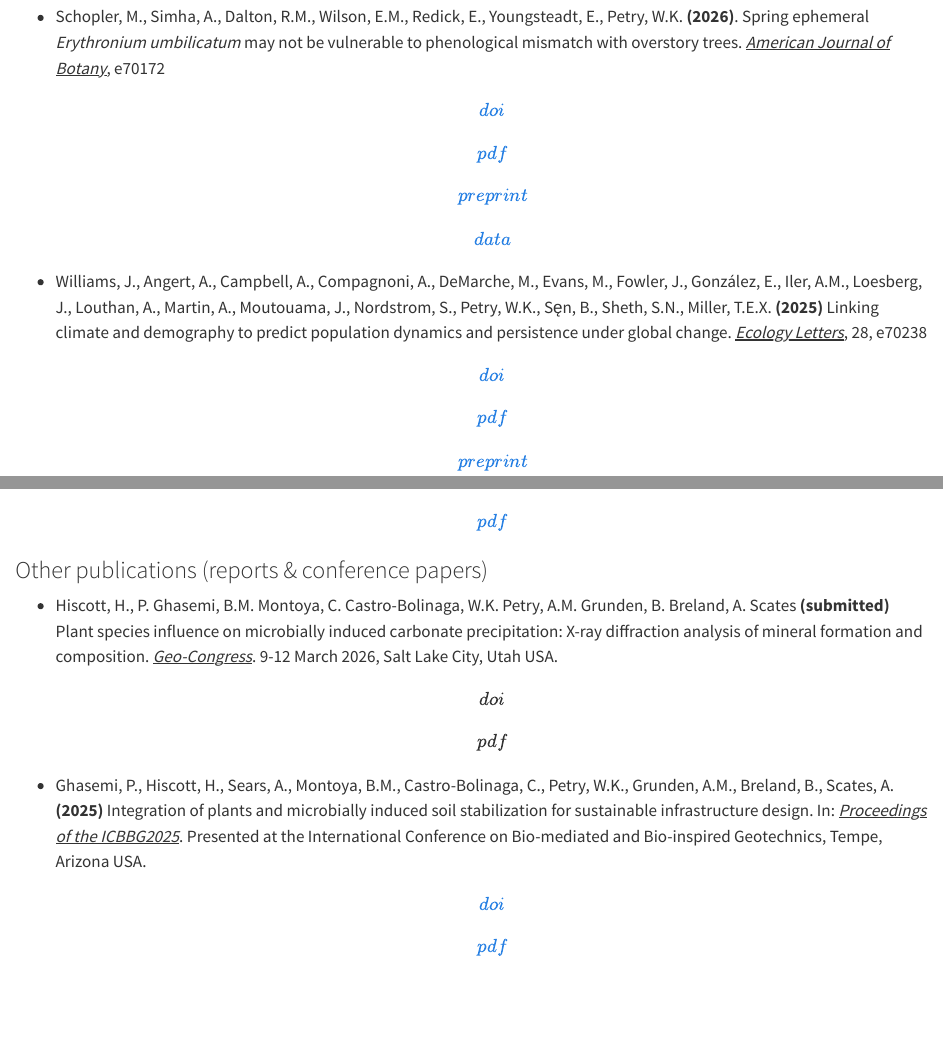
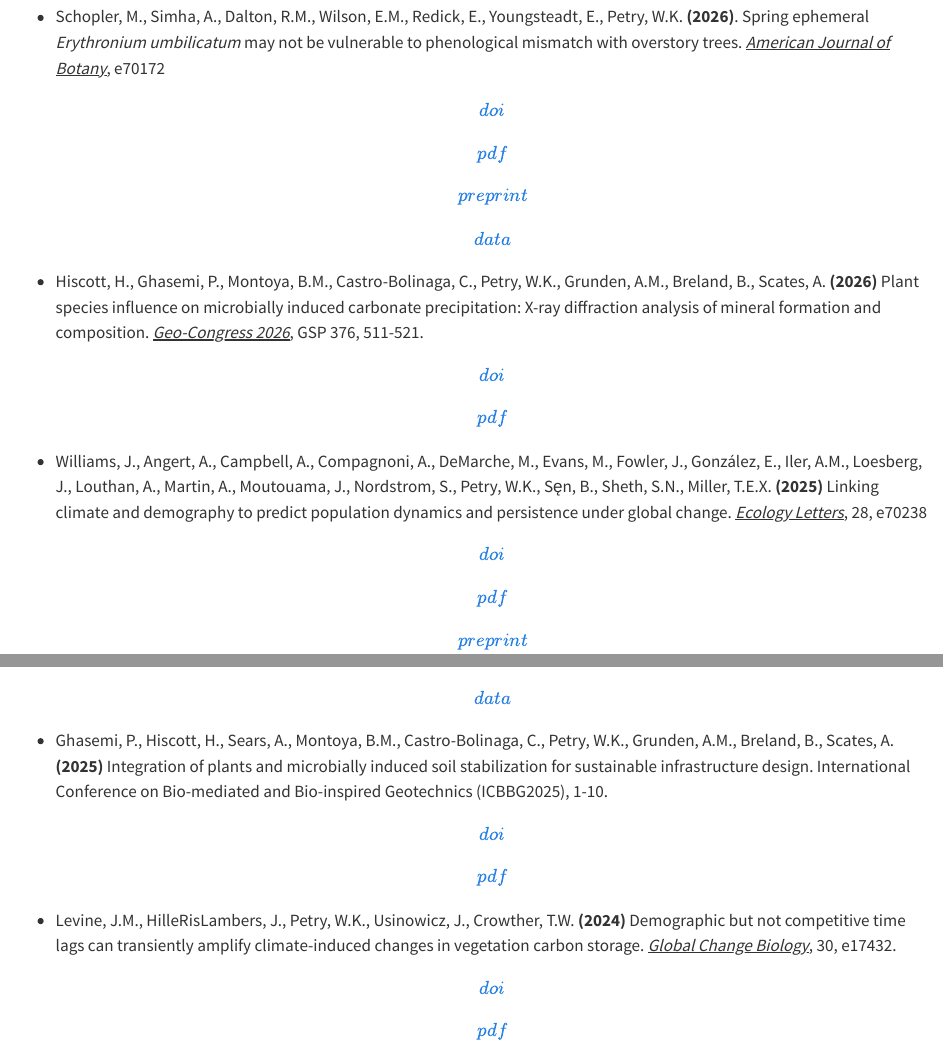
Before and after one commit to parameterizeit/parameterizeit.github.io, a Quarto document (publications.qmd): the page in a window 1100 px wide, from 960 px down, and a second part further down, joined at a grey line. Rendered offline with R 4.5, knitr and Pandoc in place of Quarto, with nearby package versions.

Commit message:
fix micp pubs

```diff
--- a/publications.qmd
+++ b/publications.qmd
@@ -14,9 +14,13 @@ PDFs of all DICE Lab papers are freely available via the links below. Papers sin
 
 -   Schopler, M., Simha, A., Dalton, R.M., Wilson, E.M., Redick, E., Youngsteadt, E., Petry, W.K. **(2026)**. Spring ephemeral *Erythronium umbilicatum* may not be vulnerable to phenological mismatch with overstory trees. [*American Journal of Botany*]{.underline}, e70172 [\[doi\]](https://doi.org/10.1002/ajb2.70172) [\[pdf\]](publications/Schopler%20et%20al.%20-%202026%20-%20Spring%20ephemeral%20Erythronium%20umbilicatum%20may%20not%20be%20vulnerable%20to%20phenological%20mismatch%20with.pdf) [\[preprint\]](https://www.biorxiv.org/content/10.1101/2025.05.14.652260v1) [\[data\]](https://doi.org/10.5061/dryad.0k6djhbc9)
 
+-   Hiscott, H., Ghasemi, P., Montoya, B.M., Castro-Bolinaga, C., Petry, W.K., Grunden, A.M., Breland, B., Scates, A. **(2026)** Plant species influence on microbially induced carbonate precipitation: X-ray diffraction analysis of mineral formation and composition. [*Geo-Congress 2026*]{.underline}, GSP 376, 511-521. [\[doi\]](https://doi.org/10.1061/9780784486719.052) [\[pdf\]](publications/Hiscott et al. - 2026 - Plant Species Influence on Microbially Induced Carbonate Precipitation X-Ray Diffraction Analysis o.pdf)
+
 -   Williams, J., Angert, A., Campbell, A., Compagnoni, A., DeMarche, M., Evans, M., Fowler, J., González, E., Iler, A.M., Loesberg, J., Louthan, A., Martin, A., Moutouama, J., Nordstrom, S., Petry, W.K., Sęn, B., Sheth, S.N., Miller, T.E.X. **(2025)** Linking climate and demography to predict population dynamics and persistence under global change. [*Ecology Letters*]{.underline}, 28, e70238 [\[doi\]](https://doi.org/10.1111/ele.70283) [\[pdf\]](publications/Williams%20et%20al.%20-%202025%20-%20Linking%20climate%20and%20demography%20to%20predict%20population%20dynamics%20and%20persistence%20under%20global%20change.pdf) [\[preprint\]](https://www.authorea.com/doi/full/10.22541/au.175270366.69122163)
 
 -   Bain, J.A., Ogilvie, J.E., Petry, W.K. & CaraDonna, P.J. **(2025)** Nutrient niche dynamics among wild pollinators. [*Proceedings of the Royal Society - B*]{.underline}, 292, 20250643. [\[doi\]](https://doi.org/10.1098/rspb.2025.0643) [\[pdf\]](publications/Bain%20et%20al.%20-%202025%20-%20Nutrient%20niche%20dynamics%20among%20wild%20pollinators.pdf) [\[data\]](https://doi.org/10.17605/OSF.IO/JNBHZ)
+
+-   Ghasemi, P., Hiscott, H., Sears, A., Montoya, B.M., Castro-Bolinaga, C., Petry, W.K., Grunden, A.M., Breland, B., Scates, A. **(2025)** Integration of plants and microbially induced soil stabilization for sustainable infrastructure design. International Conference on Bio-mediated and Bio-inspired Geotechnics (ICBBG2025), 1-10. [\[doi\]](https://doi.org/10.53243/ICBBG2025-40) [\[pdf\]](publications/Ghasemi%20et%20al.%20-%202025%20-%20Integration%20of%20Plants%20and%20Microbially%20Induced%20Soil%20Stabilization%20for%20Sustainable%20Infrastructure%20Desi.pdf)
 
 -   Levine, J.M., HilleRisLambers, J., Petry, W.K., Usinowicz, J., Crowther, T.W. **(2024)** Demographic but not competitive time lags can transiently amplify climate-induced changes in vegetation carbon storage. [*Global Change Biology*]{.underline}, 30, e17432. [\[doi\]](https://doi.org/10.1111/gcb.17432) [\[pdf\]](publications/Levine%20et%20al.%20-%202024%20-%20Demographic%20but%20not%20competitive%20time%20lags%20can%20transiently%20amplify%20climate-induced%20changes%20in%20vegetat.pdf)
 
@@ -63,9 +67,3 @@ PDFs of all DICE Lab papers are freely available via the links below. Papers sin
 -   Mooney, K.A., Fremgen, A. & Petry, W.K. **(2012)** Plant sex and induced responses independently influence herbivore performance, natural enemies and aphid-tending ants. [*Arthropod-Plant Interactions*]{.underline}, 6, 553–560. [\[doi\]](https://doi.org/10.1007/s11829-012-9204-5) [\[pdf\]](publications/Mooney%20et%20al.%20-%202012%20-%20Plant%20sex%20and%20induced%20responses%20independently%20infl.pdf)
 
 -   Petry, W.K., Foré, S.A., Fielden, L.J. & Kim, H.-J. **(2010)** A quantitative comparison of two sample methods for collecting *Amblyomma americanum* and *Dermacentor variabilis* (Acari: Ixodidae) in Missouri. [*Experimental and Applied Acarology*]{.underline}, 52, 427–438. [\[doi\]](https://doi.org/10.1007/s10493-010-9373-9) [\[pdf\]](publications/Petry%20et%20al.%20-%202010%20-%20A%20quantitative%20comparison%20of%20two%20sample%20methods%20fo.pdf)
-
-### Other publications (reports & conference papers)
-
--   Hiscott, H., P. Ghasemi, B.M. Montoya, C. Castro-Bolinaga, W.K. Petry, A.M. Grunden, B. Breland, A. Scates **(submitted)** Plant species influence on microbially induced carbonate precipitation: X-ray diffraction analysis of mineral formation and composition. [*Geo-Congress*]{.underline}. 9-12 March 2026, Salt Lake City, Utah USA. \[doi\] \[pdf\]
-
--   Ghasemi, P., Hiscott, H., Sears, A., Montoya, B.M., Castro-Bolinaga, C., Petry, W.K., Grunden, A.M., Breland, B., Scates, A. **(2025)** Integration of plants and microbially induced soil stabilization for sustainable infrastructure design. In: [*Proceedings of the ICBBG2025*]{.underline}. Presented at the International Conference on Bio-mediated and Bio-inspired Geotechnics, Tempe, Arizona USA. [\[doi\]](https://doi.org/10.53243/ICBBG2025-40) [\[pdf\]](publications/Ghasemi%20et%20al.%20-%202025%20-%20Integration%20of%20Plants%20and%20Microbially%20Induced%20Soil%20Stabilization%20for%20Sustainable%20Infrastructure%20Desi.pdf)
```
Also changed, not shown: research/spatial-biodiversity.qmd (+2 -2 lines), publications/Hiscott et al. - 2026 - Plant Species Influence on Microbially Induced Carbonate Precipitation X-Ray Diffraction Analysis o.pdf (added), publications.qmd (2 more changed lines), 4 other files.
